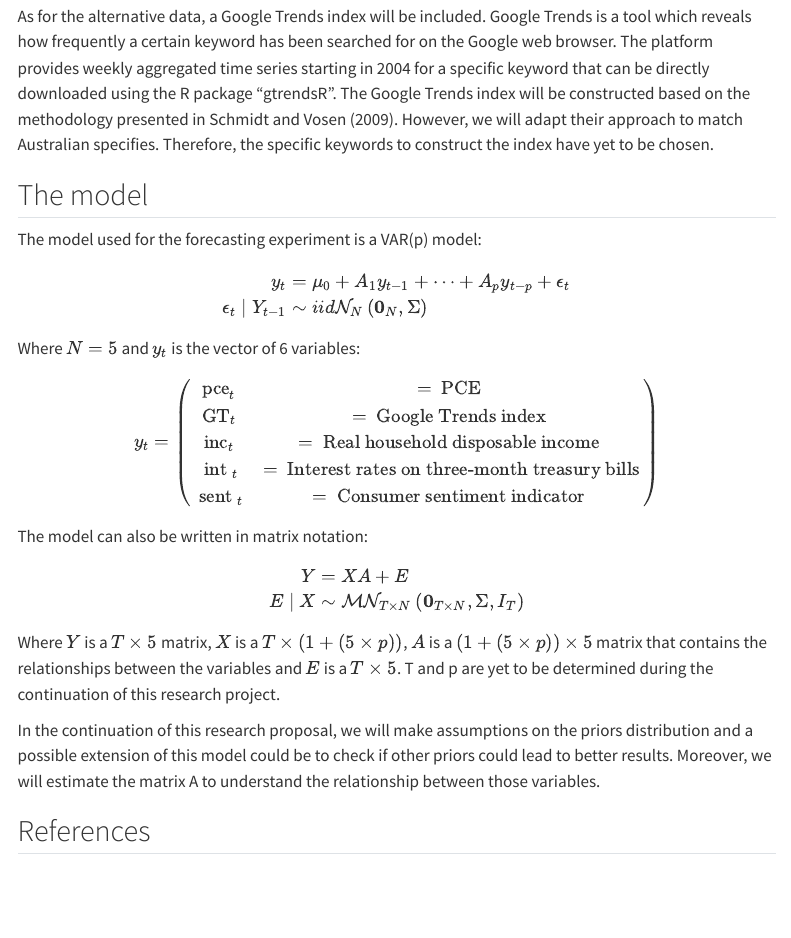
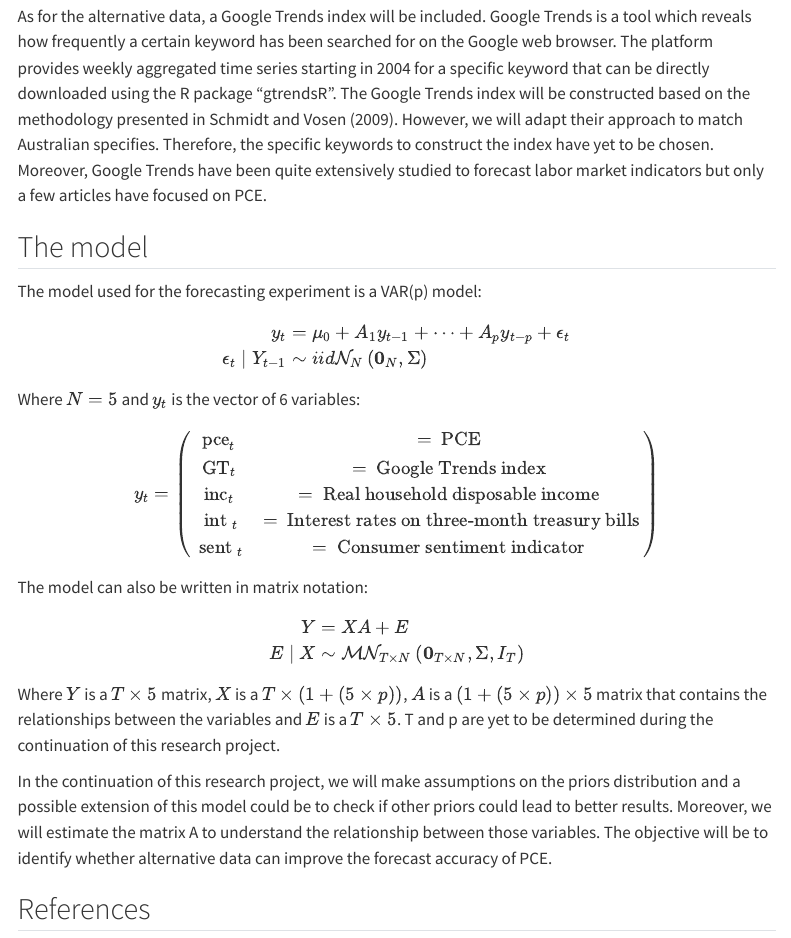
Before and after one commit to vsonnemans/mcxs23_RP, a Quarto document (index.qmd): the page in a window 1100 px wide, from 2550 px down. Rendered offline with R 4.5, knitr and Pandoc in place of Quarto, with nearby package versions; some code elsewhere in the file could not run offline; menus at the side of the page are left out.

Commit message:
Update index.qmd

````diff
--- a/index.qmd
+++ b/index.qmd
@@ -92,7 +92,7 @@ plot(sent[,1], y=sent[,1], type = "l",
 ```
 
 ------------------------------------------------------------------------
-As for the alternative data, a Google Trends index will be included. Google Trends is a tool which reveals how frequently a certain keyword has been searched for on the Google web browser. The platform provides weekly aggregated time series starting in 2004 for a specific keyword that can be directly downloaded using the R package “gtrendsR”. The Google Trends index will be constructed based on the methodology presented in Schmidt and Vosen (2009). However, we will adapt their approach to match Australian specifies. Therefore, the specific keywords to construct the index have yet to be chosen.
+As for the alternative data, a Google Trends index will be included. Google Trends is a tool which reveals how frequently a certain keyword has been searched for on the Google web browser. The platform provides weekly aggregated time series starting in 2004 for a specific keyword that can be directly downloaded using the R package “gtrendsR”. The Google Trends index will be constructed based on the methodology presented in Schmidt and Vosen (2009). However, we will adapt their approach to match Australian specifies. Therefore, the specific keywords to construct the index have yet to be chosen. Moreover, Google Trends have been quite extensively studied to forecast labor market indicators but only a few articles have focused on PCE.
 
 ## The model
 
@@ -121,7 +121,7 @@ $$
 
 Where $Y$ is a $T\times5$ matrix, $X$ is a $T\times(1+(5\times p))$, $A$ is a $(1+(5\times p))\times 5$ matrix that contains the relationships between the variables and $E$ is a $T\times5$. T and p are yet to be determined during the continuation of this research project.
 
-In the continuation of this research proposal, we will make assumptions on the priors distribution and a possible extension of this model could be to check if other priors could lead to better results. Moreover, we will estimate the matrix A to understand the relationship between those variables.
+In the continuation of this research project, we will make assumptions on the priors distribution and a possible extension of this model could be to check if other priors could lead to better results. Moreover, we will estimate the matrix A to understand the relationship between those variables. The objective will be to identify whether alternative data can improve the forecast accuracy of PCE.
 
 ## References
 Aprigliano, V., Ardizzi, G., & Monteforte, L. (2019), "Using Payment System Data to Forecast Economic Activity," International Journal of Central Banking, International Journal of Central Banking, vol. 15(4), pages 55-80, October.
````
